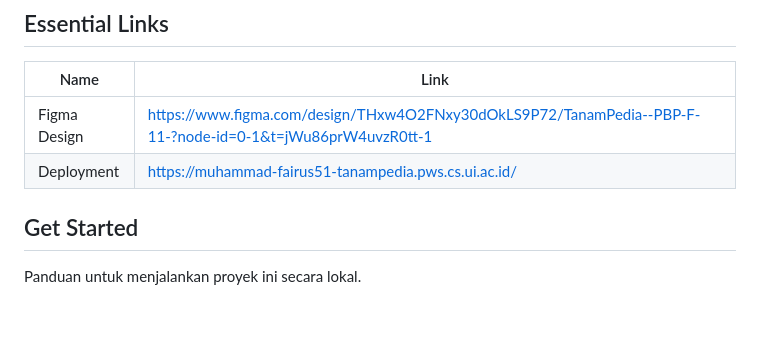
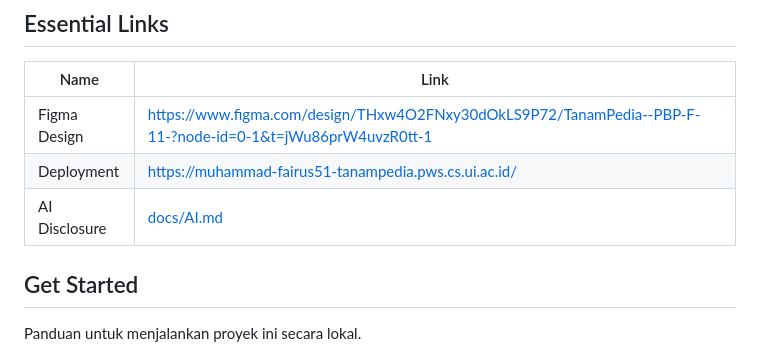
Before and after one commit to PBP-Kelompok-F11/tanampedia, a Markdown page: README.md, the part around the change. Drawn GitHub-style; blank space fills up the shorter version.

Commit message:
docs: scaffold AI disclosure docs

```diff
--- a/README.md
+++ b/README.md
@@ -71,6 +71,7 @@
 | ---------- | ------------------------------ |
 | Figma Design | https://www.figma.com/design/THxw4O2FNxy30dOkLS9P72/TanamPedia--PBP-F-11-?node-id=0-1&t=jWu86prW4uvzR0tt-1              |
 | Deployment | https://muhammad-fairus51-tanampedia.pws.cs.ui.ac.id/ |
+| AI Disclosure | [docs/AI.md](docs/AI.md) |
 
 ## Get Started
 
```
Also changed, not shown: docs/AI.md (added, +31 -0 lines).
